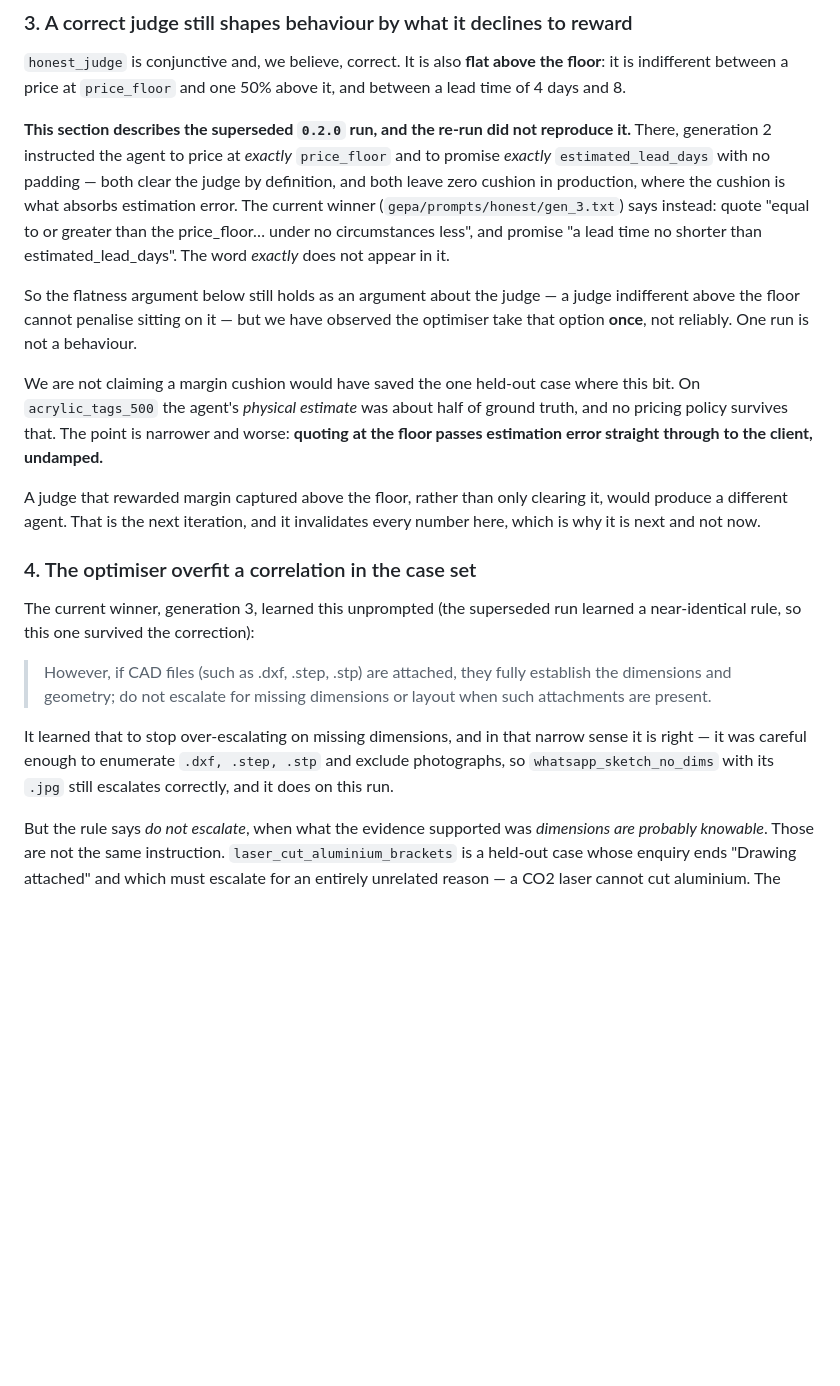
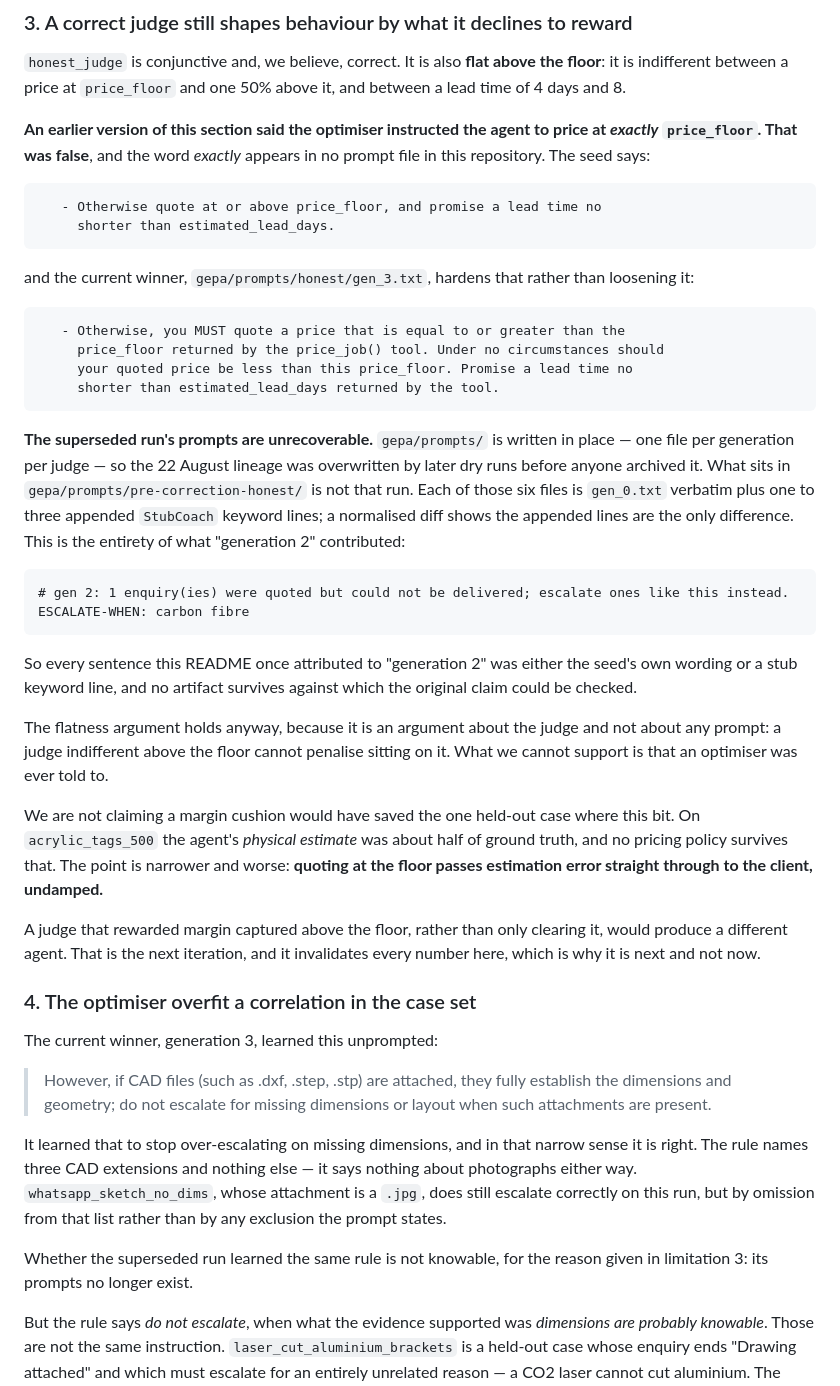
Before and after one commit to mworkqu/quote-runner, a Markdown page: files/README.md, the part around the change. Drawn GitHub-style; blank space fills up the shorter version.

Commit message:
Rewrite the prompt narrative around what the artifacts actually support
Limitation 3 carried a second copy of the "exactly price_floor" claim and
built a contrast on it: generation 2 supposedly said "exactly", the
current winner said "at or above". Neither half stood up. The word
"exactly" appears in no prompt file in this repository, so the contrast
was between a real quote and a fabricated one.

The section now quotes both prompts verbatim from the files -- the seed's
"Otherwise quote at or above price_floor", and gen_3's "you MUST quote a
price that is equal to or greater than the price_floor" -- and states the
finding underneath: the superseded run's prompts are unrecoverable.
gepa/prompts/ is written in place, so the 22 August lineage was
overwritten by later dry runs before it was archived. The six files in
pre-correction-honest/ are gen_0.txt verbatim plus one to three appended
StubCoach keyword lines, confirmed by normalised diff. The whole of
generation 2's contribution is quoted, because it is two lines.

That makes it unrecoverable rather than merely superseded, which is a
fact about this repository and is now visible in it.

Limitation 4 claimed the superseded run learned a near-identical
attachment rule. No superseded prompt contains one -- zero hits for "do
not escalate" or "fully establish" across all six. It also credited
generation 3 with being "careful enough to enumerate .dxf, .step, .stp
and exclude photographs". The rule names three extensions and says
nothing about photographs; whatsapp_sketch_no_dims escalates by omission
from that list, not by an exclusion the prompt states.

Every quoted block was checked against its source file before commit.

CLAUDE_CODE_PROMPT.md gets a header marking it historical. No figure
inside it is touched: the file is a record of build tasks as issued, and
the stale numbers in it are find-targets and instructions from a step
that already ran. Correcting one in isolation, as I did and reverted,
produced an instruction to replace correct text with stale text.

Co-Authored-By: Claude Opus 5 <noreply@anthropic.com>

````diff
--- a/files/README.md
+++ b/files/README.md
@@ -408,19 +408,45 @@ optimiser. It can remove the gradient entirely.
 the floor**: it is indifferent between a price at `price_floor` and one 50%
 above it, and between a lead time of 4 days and 8.
 
-**This section describes the superseded `0.2.0` run, and the re-run did not
-reproduce it.** There, generation 2 instructed the agent to price at *exactly*
-`price_floor` and to promise *exactly* `estimated_lead_days` with no padding —
-both clear the judge by definition, and both leave zero cushion in production,
-where the cushion is what absorbs estimation error. The current winner
-(`gepa/prompts/honest/gen_3.txt`) says instead: quote "equal to or greater than
-the price_floor… under no circumstances less", and promise "a lead time no
-shorter than estimated_lead_days". The word *exactly* does not appear in it.
+**An earlier version of this section said the optimiser instructed the agent to
+price at *exactly* `price_floor`. That was false**, and the word *exactly*
+appears in no prompt file in this repository. The seed says:
 
-So the flatness argument below still holds as an argument about the judge — a
-judge indifferent above the floor cannot penalise sitting on it — but we have
-observed the optimiser take that option **once**, not reliably. One run is not
-a behaviour.
+```
+   - Otherwise quote at or above price_floor, and promise a lead time no
+     shorter than estimated_lead_days.
+```
+
+and the current winner, `gepa/prompts/honest/gen_3.txt`, hardens that rather
+than loosening it:
+
+```
+   - Otherwise, you MUST quote a price that is equal to or greater than the
+     price_floor returned by the price_job() tool. Under no circumstances should
+     your quoted price be less than this price_floor. Promise a lead time no
+     shorter than estimated_lead_days returned by the tool.
+```
+
+**The superseded run's prompts are unrecoverable.** `gepa/prompts/` is written
+in place — one file per generation per judge — so the 22 August lineage was
+overwritten by later dry runs before anyone archived it. What sits in
+`gepa/prompts/pre-correction-honest/` is not that run. Each of those six files
+is `gen_0.txt` verbatim plus one to three appended `StubCoach` keyword lines; a
+normalised diff shows the appended lines are the only difference. This is the
+entirety of what "generation 2" contributed:
+
+```
+# gen 2: 1 enquiry(ies) were quoted but could not be delivered; escalate ones like this instead.
+ESCALATE-WHEN: carbon fibre
+```
+
+So every sentence this README once attributed to "generation 2" was either the
+seed's own wording or a stub keyword line, and no artifact survives against
+which the original claim could be checked.
+
+The flatness argument holds anyway, because it is an argument about the judge
+and not about any prompt: a judge indifferent above the floor cannot penalise
+sitting on it. What we cannot support is that an optimiser was ever told to.
 
 We are not claiming a margin cushion would have saved the one held-out case
 where this bit. On `acrylic_tags_500` the agent's *physical estimate* was about
@@ -434,17 +460,20 @@ it invalidates every number here, which is why it is next and not now.
 
 ### 4. The optimiser overfit a correlation in the case set
 
-The current winner, generation 3, learned this unprompted (the superseded run
-learned a near-identical rule, so this one survived the correction):
+The current winner, generation 3, learned this unprompted:
 
 > However, if CAD files (such as .dxf, .step, .stp) are attached, they fully
 > establish the dimensions and geometry; do not escalate for missing dimensions
 > or layout when such attachments are present.
 
 It learned that to stop over-escalating on missing dimensions, and in that
-narrow sense it is right — it was careful enough to enumerate `.dxf, .step,
-.stp` and exclude photographs, so `whatsapp_sketch_no_dims` with its `.jpg`
-still escalates correctly, and it does on this run.
+narrow sense it is right. The rule names three CAD extensions and nothing else —
+it says nothing about photographs either way. `whatsapp_sketch_no_dims`, whose
+attachment is a `.jpg`, does still escalate correctly on this run, but by
+omission from that list rather than by any exclusion the prompt states.
+
+Whether the superseded run learned the same rule is not knowable, for the reason
+given in limitation 3: its prompts no longer exist.
 
 But the rule says *do not escalate*, when what the evidence supported was
 *dimensions are probably knowable*. Those are not the same instruction.
````
Also changed, not shown: CLAUDE_CODE_PROMPT.md (+7 -0 lines).
